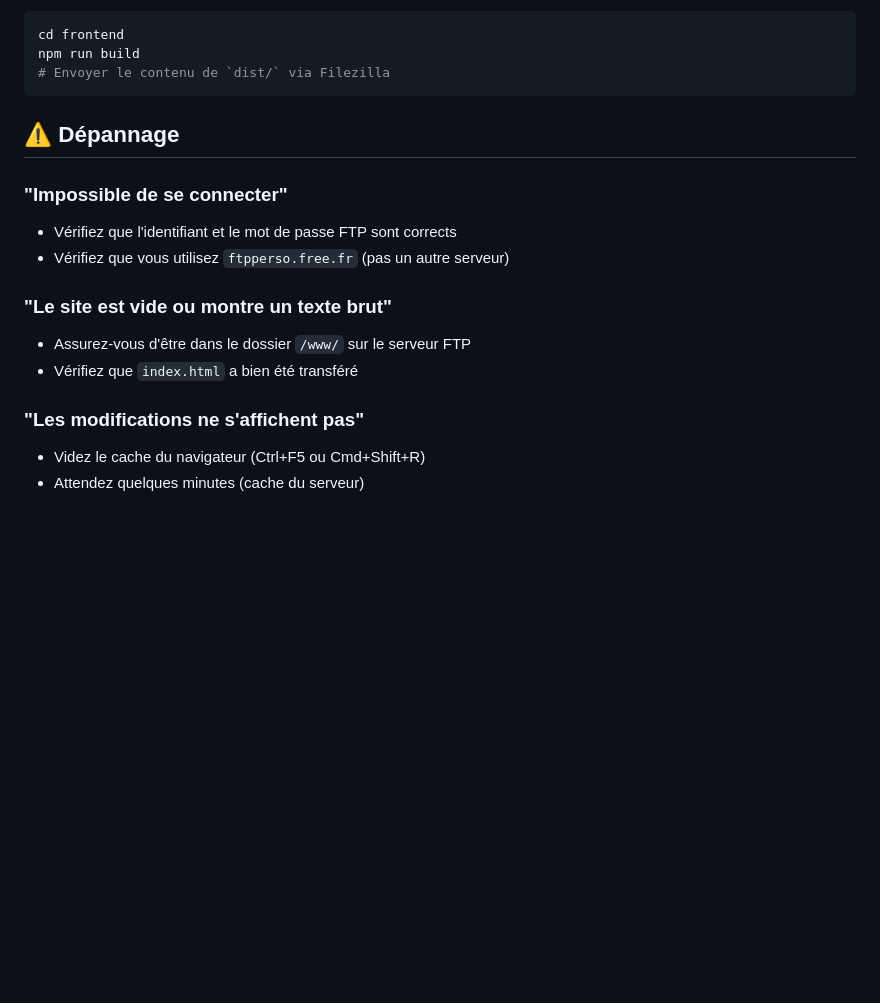
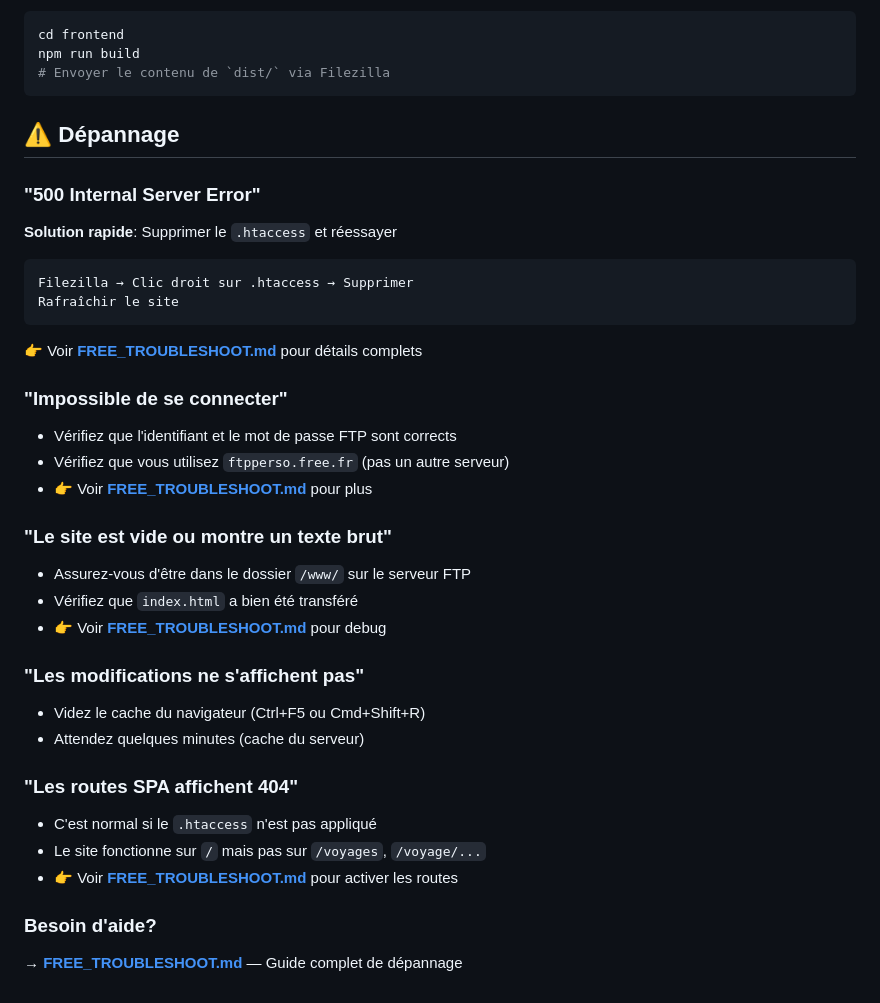
Before and after one commit to mpotet/Tranquille-on-est-en-vacances, a Markdown page: DEPLOYMENT_FTP.md, the part around the change. Drawn GitHub-style; blank space fills up the shorter version.

````diff
--- a/DEPLOYMENT_FTP.md
+++ b/DEPLOYMENT_FTP.md
@@ -112,14 +112,32 @@ npm run build
 
 ## ⚠️ Dépannage
 
+### "500 Internal Server Error"
+**Solution rapide**: Supprimer le `.htaccess` et réessayer
+```
+Filezilla → Clic droit sur .htaccess → Supprimer
+Rafraîchir le site
+```
+👉 Voir **[FREE_TROUBLESHOOT.md](FREE_TROUBLESHOOT.md)** pour détails complets
+
 ### "Impossible de se connecter"
 - Vérifiez que l'identifiant et le mot de passe FTP sont corrects
 - Vérifiez que vous utilisez `ftpperso.free.fr` (pas un autre serveur)
+- 👉 Voir **[FREE_TROUBLESHOOT.md](FREE_TROUBLESHOOT.md)** pour plus
 
 ### "Le site est vide ou montre un texte brut"
 - Assurez-vous d'être dans le dossier `/www/` sur le serveur FTP
 - Vérifiez que `index.html` a bien été transféré
+- 👉 Voir **[FREE_TROUBLESHOOT.md](FREE_TROUBLESHOOT.md)** pour debug
 
 ### "Les modifications ne s'affichent pas"
 - Videz le cache du navigateur (Ctrl+F5 ou Cmd+Shift+R)
 - Attendez quelques minutes (cache du serveur)
+
+### "Les routes SPA affichent 404"
+- C'est normal si le `.htaccess` n'est pas appliqué
+- Le site fonctionne sur `/` mais pas sur `/voyages`, `/voyage/...`
+- 👉 Voir **[FREE_TROUBLESHOOT.md](FREE_TROUBLESHOOT.md)** pour activer les routes
+
+### Besoin d'aide?
+→ **[FREE_TROUBLESHOOT.md](FREE_TROUBLESHOOT.md)** — Guide complet de dépannage
````
Also changed, not shown: AFTER_DEPLOYMENT.md (added, +215 -0 lines).
